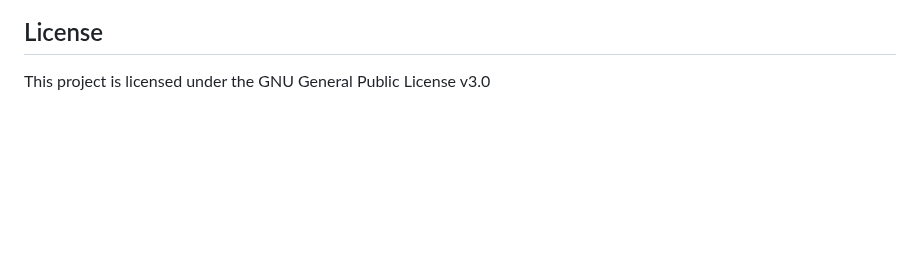
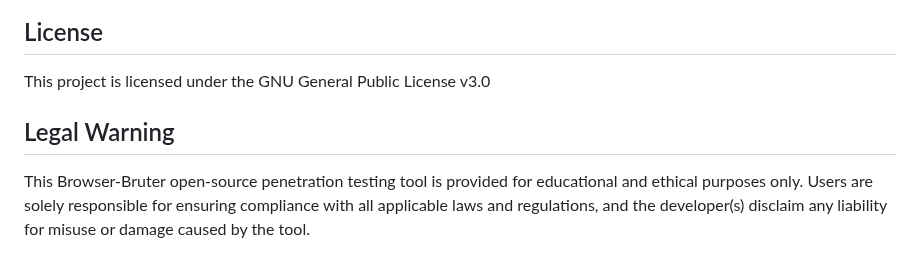
Before and after one commit to netsquare/BrowserBruter, a Markdown page: README.md, the part around the change. Rendered like a GitHub page; blank space fills up the shorter version.

```diff
--- a/README.md
+++ b/README.md
@@ -171,3 +171,7 @@ You can reach to **Ravi Kumar Paghdal** at **[LinkedIn](https://www.linkedin.com
 ## License
 
 This project is licensed under the GNU General Public License v3.0
+
+## Legal Warning
+
+This Browser-Bruter open-source penetration testing tool is provided for educational and ethical purposes only. Users are solely responsible for ensuring compliance with all applicable laws and regulations, and the developer(s) disclaim any liability for misuse or damage caused by the tool.
```
